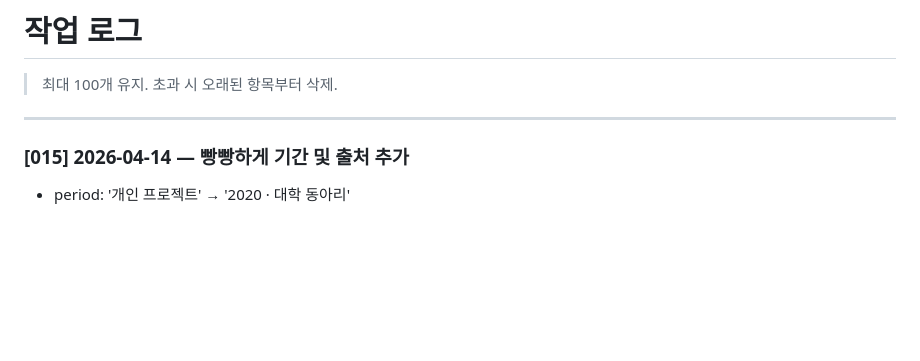
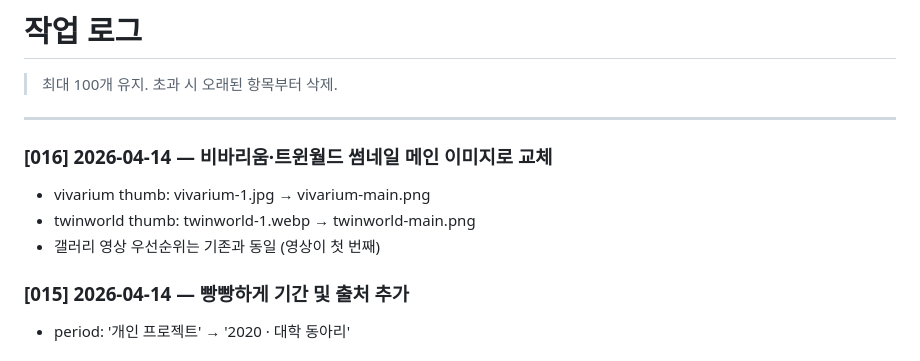
Before and after one commit to y1kk3love/y1kk3love.github.io, a Markdown page: WORK_LOG.md, the part around the change. GitHub-like rendering; blank space fills up the shorter version.

Commit message:
WORK_LOG [016] 업데이트
Co-Authored-By: Claude Sonnet 4.6 <noreply@anthropic.com>

```diff
--- a/WORK_LOG.md
+++ b/WORK_LOG.md
@@ -3,6 +3,11 @@
 > 최대 100개 유지. 초과 시 오래된 항목부터 삭제.
 
 ---
+
+### [016] 2026-04-14 — 비바리움·트윈월드 썸네일 메인 이미지로 교체
+- vivarium thumb: vivarium-1.jpg → vivarium-main.png
+- twinworld thumb: twinworld-1.webp → twinworld-main.png
+- 갤러리 영상 우선순위는 기존과 동일 (영상이 첫 번째)
 
 ### [015] 2026-04-14 — 빵빵하게 기간 및 출처 추가
 - period: '개인 프로젝트' → '2020 · 대학 동아리'
```
